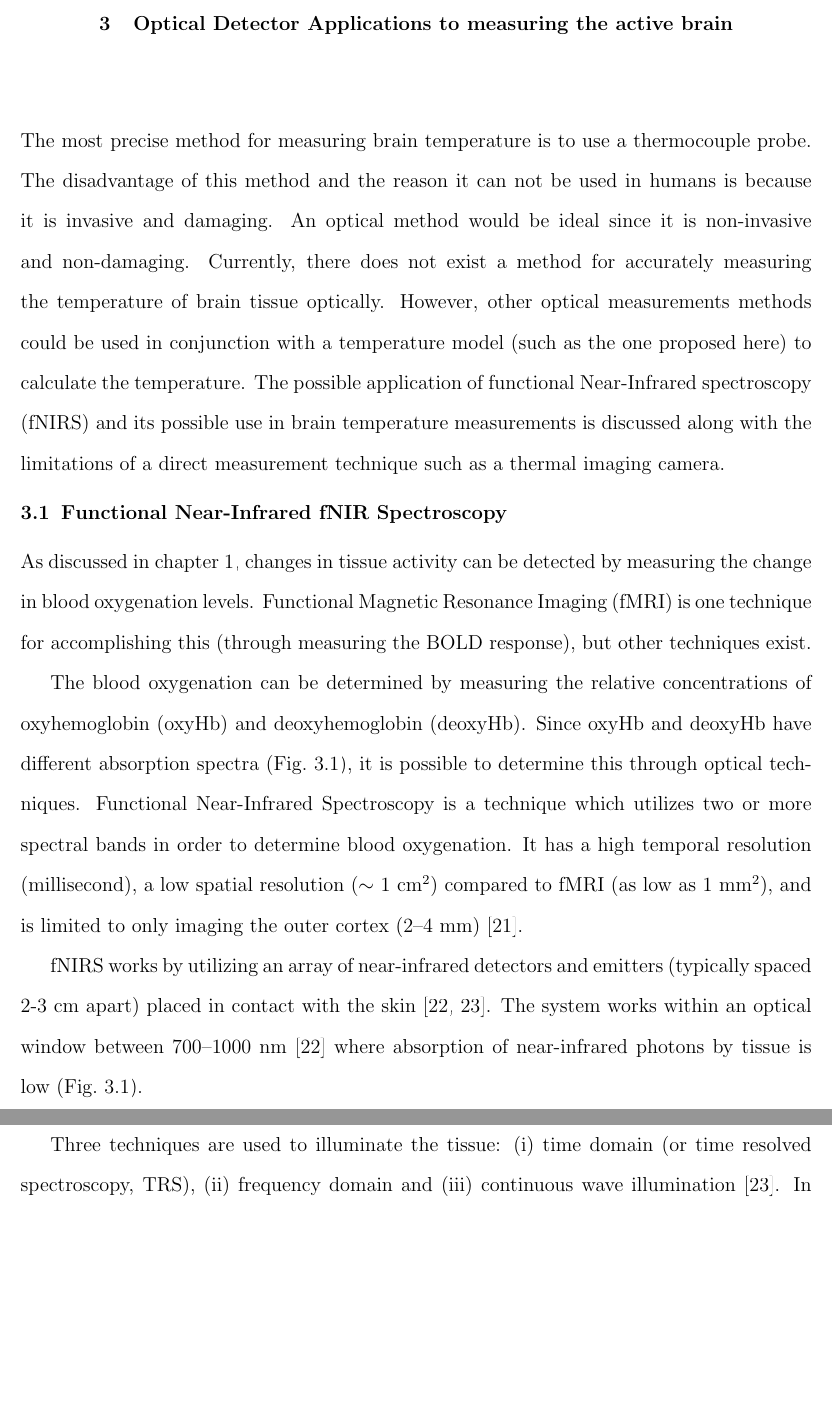
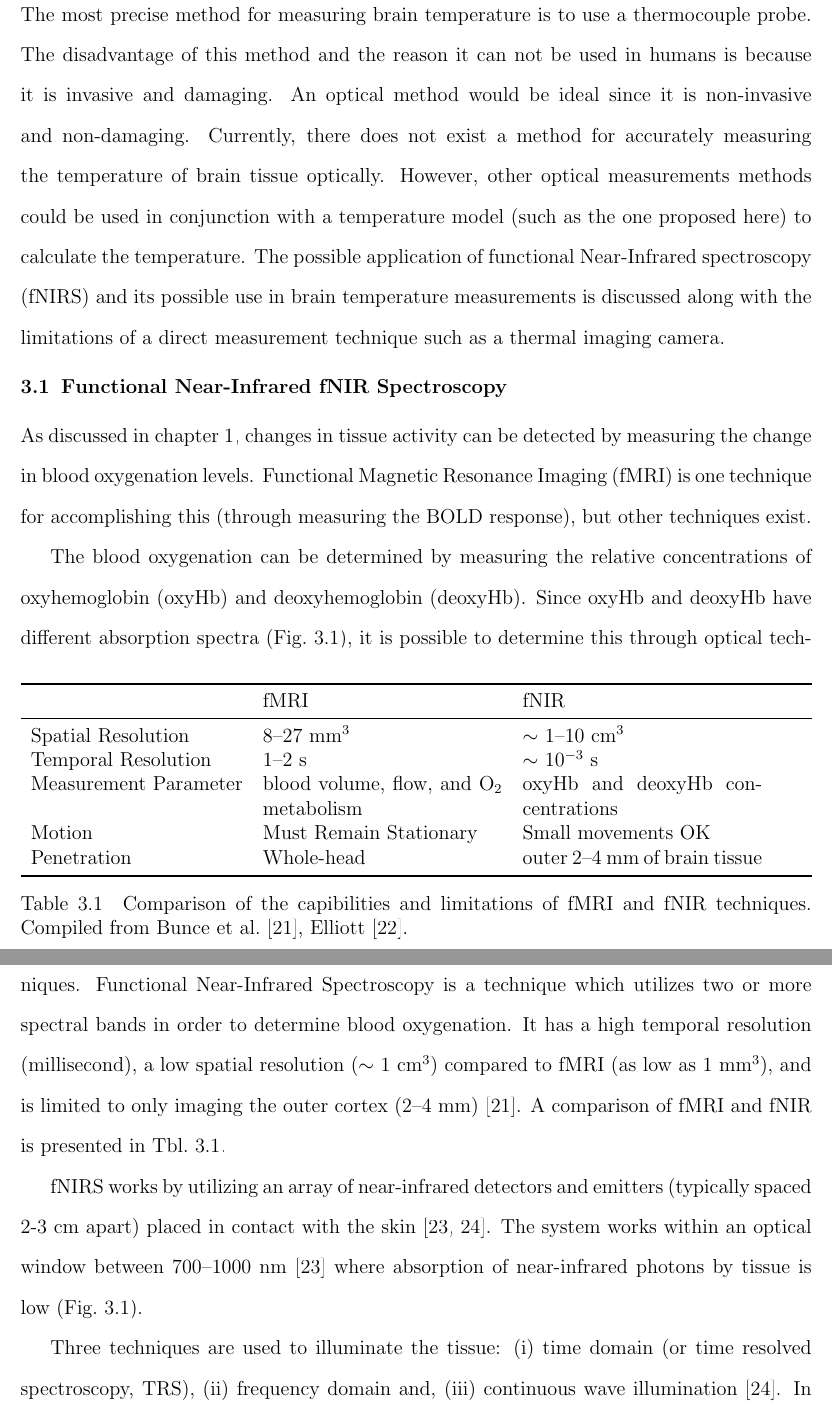
Before and after one commit to greggroth/thesis, a LaTeX thesis (thesis.tex, which reads chapters/detectors.tex): two parts of pages 30 and 31 of 94 before the commit and two parts of pages 30 and 31 of 95 after it, joined at a grey line, cut at the place of the change, the shorter picture padded with empty space. Compiled offline with pdfLaTeX.

Commit message:
added a table to compare fMRI and fNIR

```diff
--- a/chapters/detectors.tex
+++ b/chapters/detectors.tex
@@ -10,14 +10,28 @@ The most precise method for measuring brain temperature is to use a thermocouple
     \caption[Absorption spectra of water, deoxyhemoglobin and oxyhemoblogin]{\label{fig:fnirabsorption} Absorption spectra of water, Hb and Dhb.  From \citet{cope} and HB stuff from \citet{horecker} }
   \end{center}
 \end{figure}
+\begin{table*}[tb]
+  \begin{tabular*}{\linewidth}{lp{5cm}p{5cm}}
+    \toprule
+                         & fMRI             & fNIR            \\
+    \midrule
+    Spatial Resolution   & 8--27 mm$^3$  & $\sim$ 1--10 cm$^3$ \\
+    Temporal Resolution  & 1--2 s        & $\sim$ 10$^{-3}$ s \\
+    Measurement Parameter& blood volume, flow, and O$_2$ metabolism & oxyHb and deoxyHb concentrations \\
+    Motion               & Must Remain Stationary & Small movements OK \\
+    Penetration          & Whole-head    & outer 2--4 mm of brain tissue \\
+    \bottomrule
+  \end{tabular*}
+  \caption[Comparison of fMRI and fNIR]{\label{tbl:comaparemethods}Comparison of the capibilities and limitations of fMRI and fNIR techniques.  Compiled from~\citet{bunce2006,elliott}.}
+\end{table*}
 
 As discussed in~\cref{ch:introduction}, changes in tissue activity can be detected by measuring the change in blood oxygenation levels.  Functional Magnetic Resonance Imaging (fMRI) is one technique for accomplishing this (through measuring the BOLD response), but other techniques exist.
 
-The blood oxygenation can be determined by measuring the relative concentrations of oxyhemoglobin (oxyHb) and deoxyhemoglobin (deoxyHb).  Since oxyHb and deoxyHb have different absorption spectra (\cref{fig:fnirabsorption}), it is possible to determine this through optical techniques.  Functional Near-Infrared Spectroscopy is a technique which utilizes two or more spectral bands in order to determine blood oxygenation.  It has a high temporal resolution (millisecond), a low spatial resolution ($\sim$ 1~cm$^2$) compared to fMRI (as low as 1 mm$^2$), and is limited to only imaging the outer cortex (2--4 mm)~\citep{bunce2006}.
+The blood oxygenation can be determined by measuring the relative concentrations of oxyhemoglobin (oxyHb) and deoxyhemoglobin (deoxyHb).  Since oxyHb and deoxyHb have different absorption spectra (\cref{fig:fnirabsorption}), it is possible to determine this through optical techniques.  Functional Near-Infrared Spectroscopy is a technique which utilizes two or more spectral bands in order to determine blood oxygenation.  It has a high temporal resolution (millisecond), a low spatial resolution ($\sim$ 1~cm$^3$) compared to fMRI (as low as 1 mm$^3$), and is limited to only imaging the outer cortex (2--4 mm)~\citep{bunce2006}. A comparison of fMRI and fNIR is presented in~\cref{tbl:comaparemethods}.
 
 fNIRS works by utilizing an array of near-infrared detectors and emitters (typically spaced 2-3 cm apart) placed in contact with the skin~\citep{villringer1997,izzetoglu2004}.  The system works within an optical window between 700--1000~nm~\citep{villringer1997} where absorption of near-infrared photons by tissue is low~(\cref{fig:fnirabsorption}).
 
-Three techniques are used to illuminate the tissue: (i)~time domain (or time resolved spectroscopy, TRS), (ii)~frequency domain and (iii)~continuous wave illumination~\citep{izzetoglu2004}.  In TRS, short pulses of light are incident on the tissue and the temporally distribution of photons in measured.  In frequency domain spectroscopy, the amplitude of the indecent light is modulated at a high frequency (10--100~MHz) and the phase shift and amplitude decay of the detected light is compared to the incident light. In continuous wave illumination, the incident light is not modulated so the detected light can only be compared for amplitude attenuation~\citep{izzetoglu2004}.
+Three techniques are used to illuminate the tissue: (i)~time domain (or time resolved spectroscopy, TRS), (ii)~frequency domain and, (iii)~continuous wave illumination~\citep{izzetoglu2004}.  In TRS, short pulses of light are incident on the tissue and the temporally distribution of photons in measured.  In frequency domain spectroscopy, the amplitude of the indecent light is modulated at a high frequency (10--100~MHz) and the phase shift and amplitude decay of the detected light is compared to the incident light. In continuous wave illumination, the incident light is not modulated so the detected light can only be compared for amplitude attenuation~\citep{izzetoglu2004}.
 
 All of the techniques use a modified version of the Beer-Lambert Law~(\cref{eq:beerlambert})~\citep{cope}.
 \begin{equation}
```
Also changed, not shown: thesis.bib (+7 -2 lines).
